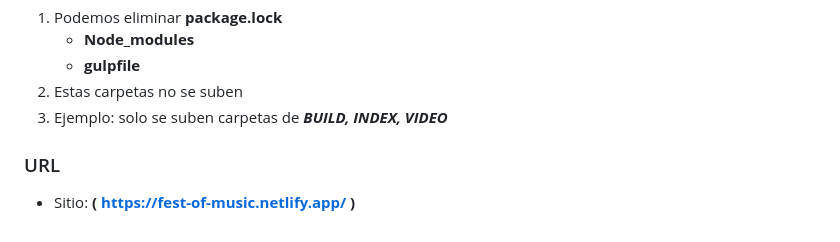
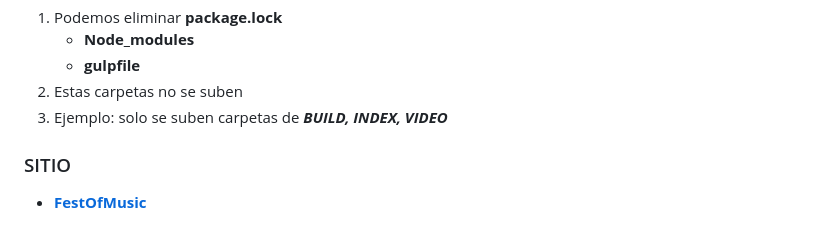
Before and after one commit to Omar0511/Festival-Musica, a Markdown page: README.md, the part around the change printed below. Rendered like a GitHub page.

```diff
--- a/README.md
+++ b/README.md
@@ -146,6 +146,6 @@
 1. Estas carpetas no se suben
 1. Ejemplo: solo se suben carpetas de _**BUILD, INDEX, VIDEO**_
 
-### URL
+### SITIO
 
-- Sitio: **( https://fest-of-music.netlify.app/ )**
+- **[FestOfMusic]( https://fest-of-music.netlify.app/ )**
```
Also changed, not shown: other parts of README.md (+7 -7 lines).
